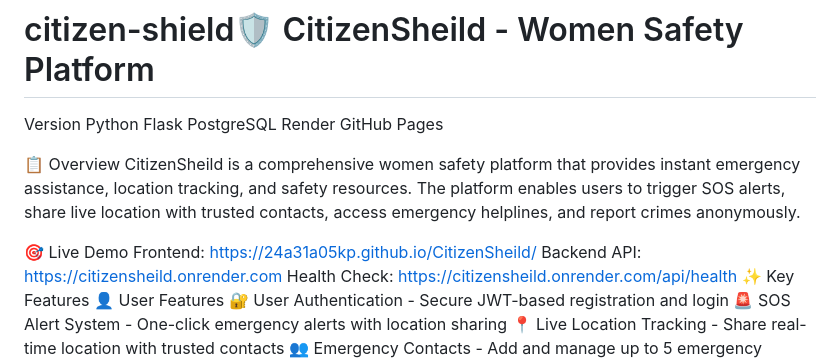
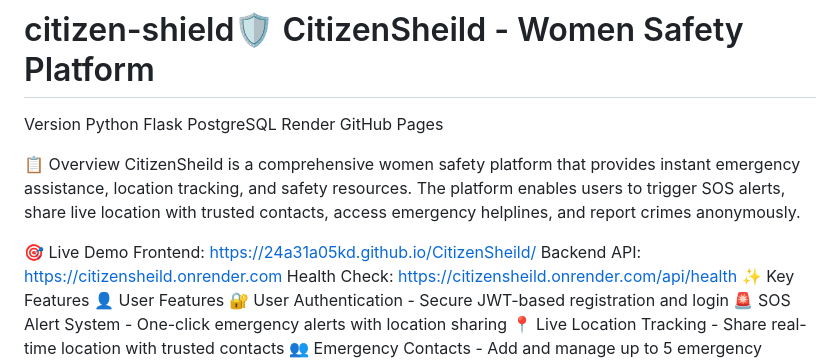
Before and after one commit to kkr-kkreddy-24a31a05kd/citizen-shield, a Markdown page: README.md, the part around the change. Drawn GitHub-style.

Commit message:
Update frontend demo link in README

```diff
--- a/README.md
+++ b/README.md
@@ -5,7 +5,7 @@ Version Python Flask PostgreSQL Render GitHub Pages
 CitizenSheild is a comprehensive women safety platform that provides instant emergency assistance, location tracking, and safety resources. The platform enables users to trigger SOS alerts, share live location with trusted contacts, access emergency helplines, and report crimes anonymously.
 
 🎯 Live Demo
-Frontend: https://24a31a05kp.github.io/CitizenSheild/
+Frontend: https://24a31a05kd.github.io/CitizenSheild/
 Backend API: https://citizensheild.onrender.com
 Health Check: https://citizensheild.onrender.com/api/health
 ✨ Key Features
```
